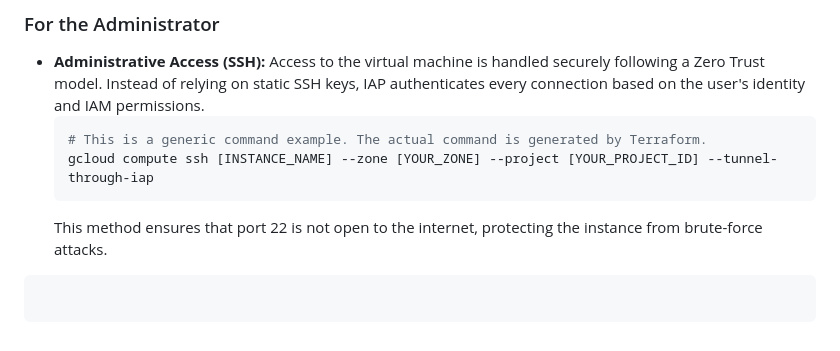
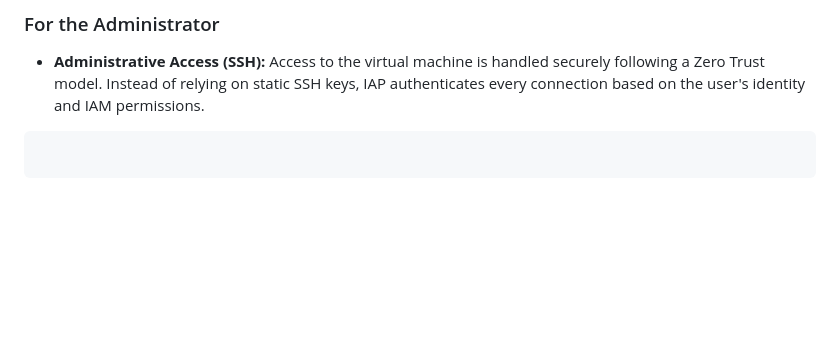
Before and after one commit to lucascardosobarbeiro/server-mine-v2, a Markdown page: README.md, the part around the change. Drawn GitHub-style; blank space fills up the shorter version.

Commit message:
melhorando readme

````diff
--- a/README.md
+++ b/README.md
@@ -168,13 +168,6 @@ The project is now fully deployed, and the CI/CD pipeline is active and ready.
 ### For the Administrator
 
   - **Administrative Access (SSH):** Access to the virtual machine is handled securely following a Zero Trust model. Instead of relying on static SSH keys, IAP authenticates every connection based on the user's identity and IAM permissions.
-    ```bash
-    # This is a generic command example. The actual command is generated by Terraform.
-    gcloud compute ssh [INSTANCE_NAME] --zone [YOUR_ZONE] --project [YOUR_PROJECT_ID] --tunnel-through-iap
-    ```
-    This method ensures that port 22 is not open to the internet, protecting the instance from brute-force attacks.
-
-<!-- end list -->
 
 ```
 ```
````
